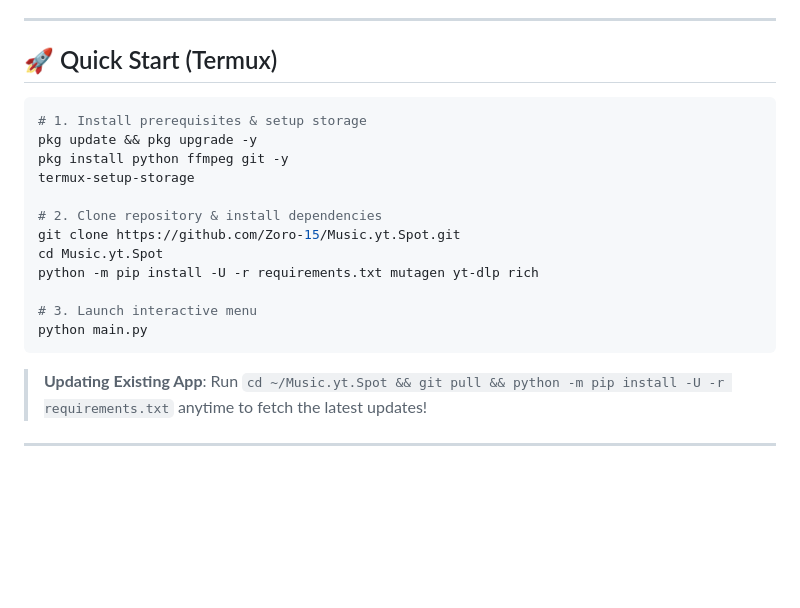
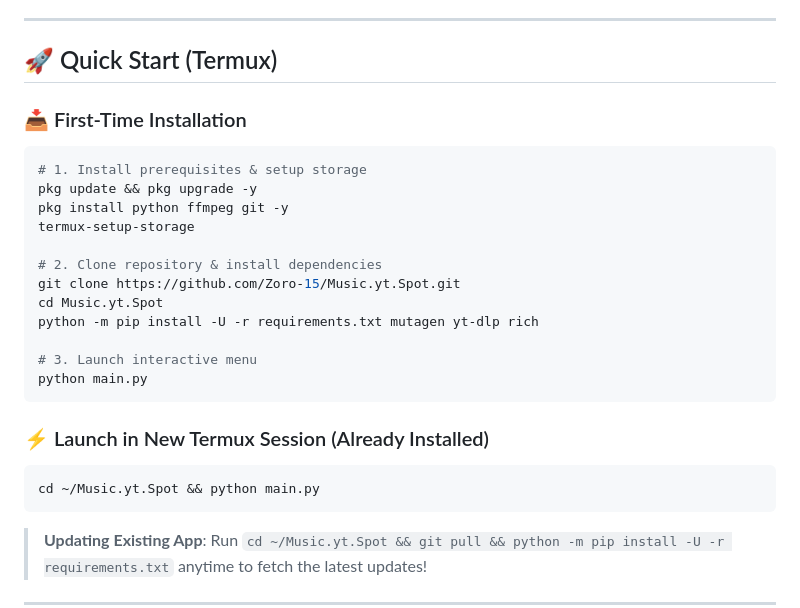
Before and after one commit to Zoro-15/Music.yt.Spot, a Markdown page: README.md, the part around the change. Rendered like a GitHub page; blank space fills up the shorter version.

Commit message:
docs: add quick start sections for first-time installation and session launching to README

````diff
--- a/README.md
+++ b/README.md
@@ -18,6 +18,7 @@ A high-performance, multi-threaded Termux / Android CLI tool for downloading aud
 
 ## 🚀 Quick Start (Termux)
 
+### 📥 First-Time Installation
 ```bash
 # 1. Install prerequisites & setup storage
 pkg update && pkg upgrade -y
@@ -31,6 +32,11 @@ python -m pip install -U -r requirements.txt mutagen yt-dlp rich
 
 # 3. Launch interactive menu
 python main.py
+```
+
+### ⚡ Launch in New Termux Session (Already Installed)
+```bash
+cd ~/Music.yt.Spot && python main.py
 ```
 
 > **Updating Existing App**: Run `cd ~/Music.yt.Spot && git pull && python -m pip install -U -r requirements.txt` anytime to fetch the latest updates!
````
